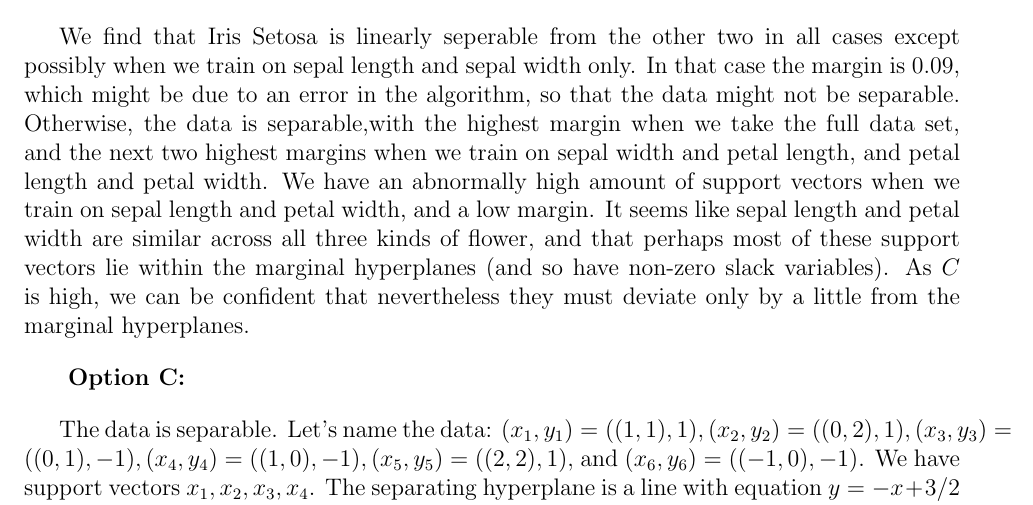
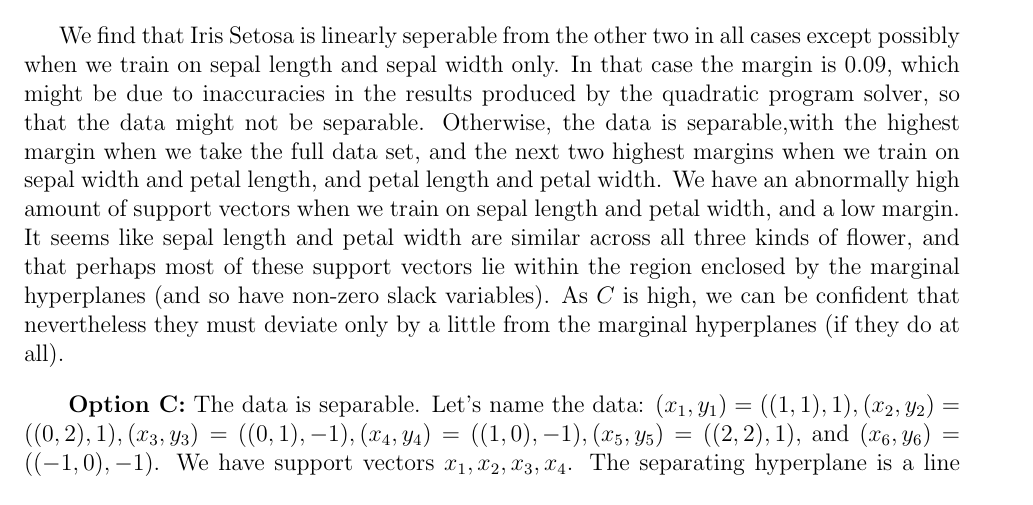
Before and after one commit to atugard/school, a LaTeX problem sheet (machine_learning/assignment_2/assignment_2.tex): part of page 4 of 5, cut so that both start at the same text. Compiled offline with pdfLaTeX.

Commit message:
Clean up assignment_2.tex

```diff
--- a/machine_learning/assignment_2/assignment_2.tex
+++ b/machine_learning/assignment_2/assignment_2.tex
@@ -182,11 +182,11 @@
   \text{support vectors} = (1.9,0.4), (3, 1.1)$
   \bigbreak
   We find that Iris Setosa is linearly seperable from the other two in all cases except possibly when we train on sepal length and sepal width only. In that case the margin is 0.09, which
-  might be due to an error in the algorithm, so that the data might not be separable. Otherwise, the data is separable,with the highest margin when we take the full data set, and the next two highest margins
+  might be due to inaccuracies in the results produced by the quadratic program solver, so that the data might not be separable. Otherwise, the data is separable,with the highest margin when we take the full data set, and the next two highest margins
   when we train on sepal width and petal length, and petal length and petal width. We have an abnormally high amount of support vectors when we train on sepal length and petal width, and a low margin. It seems like
-  sepal length and petal width are similar across all three kinds of flower, and that perhaps most of these support vectors lie within the marginal hyperplanes (and so have non-zero slack variables). As $C$ is high, we can be confident that nevertheless they must deviate only by a little from the marginal hyperplanes.
+  sepal length and petal width are similar across all three kinds of flower, and that perhaps most of these support vectors lie within the region enclosed by the marginal hyperplanes (and so have non-zero slack variables). As $C$ is high, we can be confident that nevertheless they must deviate only by a little from the marginal hyperplanes (if they do at all).
   \bigbreak
-  \textbf{ Option C:} \bigbreak
+  \textbf{ Option C:}
   The data is separable. Let's name the data: $(x_1,y_1) = ((1,1),1), (x_2, y_2) = ((0,2),1), (x_3,y_3) = ((0,1), -1), (x_4,y_4) =  ((1,0), -1), (x_5,y_5) = ((2,2),1), $ and $ (x_6,y_6) = ((-1,0), -1)$.
   We have support vectors $x_1, x_2, x_3, x_4$. The separating hyperplane is a line with equation $y=-x+3/2$ or $(x,y) \cdot (1,1) - 3/2 = 0 $. Now, we want $x_3$ to lie on the hyperplane
   satisfying $w \cdot x + b = -1$. We have $\lambda((1,1) \cdot (0,1) - 3/2) = \lambda ( - 1/2) = -1$, which holds if and only if $\lambda = 2$. We get $w = (2,2)$, and $b = -3$. One checks that $x_1, x_2$ lie on the hyperplanes satisfying
```
